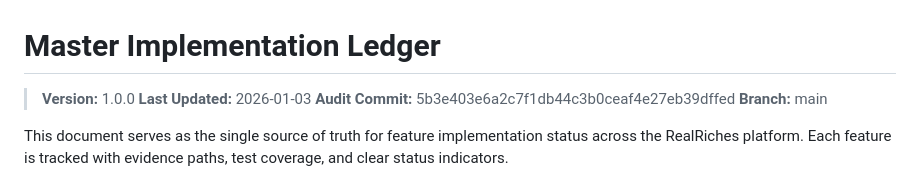
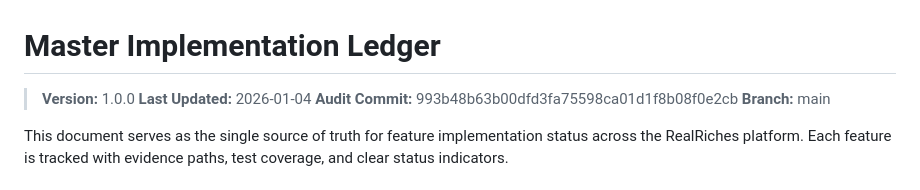
Before and after one commit to RealRichai/RA, a Markdown page: docs/traceability/MASTER_IMPLEMENTATION_LEDGER.md, the part around the change. Drawn GitHub-style.

Commit message:
docs(traceability): update ledger audit commit and date
Update header metadata to reflect latest CI-passing commit.

🤖 Generated with [Claude Code](https://claude.com/claude-code)

Co-Authored-By: Claude Opus 4.5 <noreply@anthropic.com>

```diff
--- a/docs/traceability/MASTER_IMPLEMENTATION_LEDGER.md
+++ b/docs/traceability/MASTER_IMPLEMENTATION_LEDGER.md
@@ -1,8 +1,8 @@
 # Master Implementation Ledger
 
 > **Version:** 1.0.0
-> **Last Updated:** 2026-01-03
-> **Audit Commit:** 5b3e403e6a2c7f1db44c3b0ceaf4e27eb39dffed
+> **Last Updated:** 2026-01-04
+> **Audit Commit:** 993b48b63b00dfd3fa75598ca01d1f8b08f0e2cb
 > **Branch:** main
 
 This document serves as the single source of truth for feature implementation status across the RealRiches platform. Each feature is tracked with evidence paths, test coverage, and clear status indicators.
```
